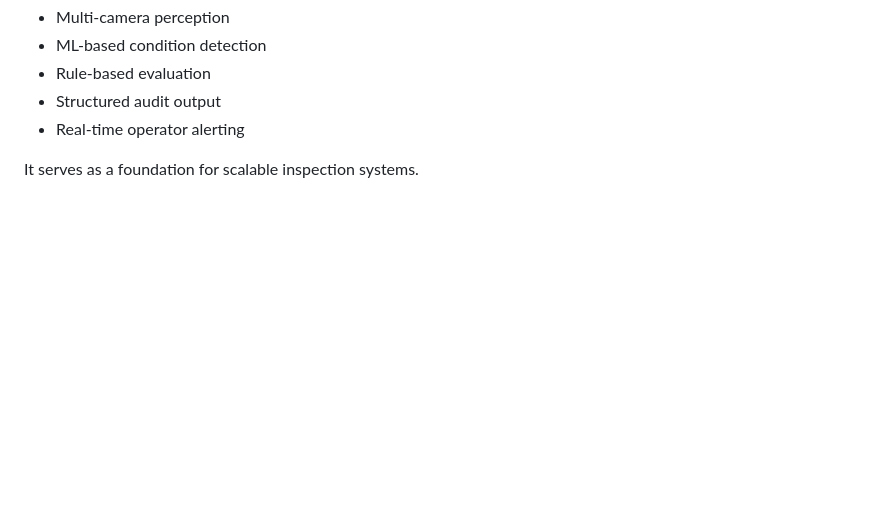
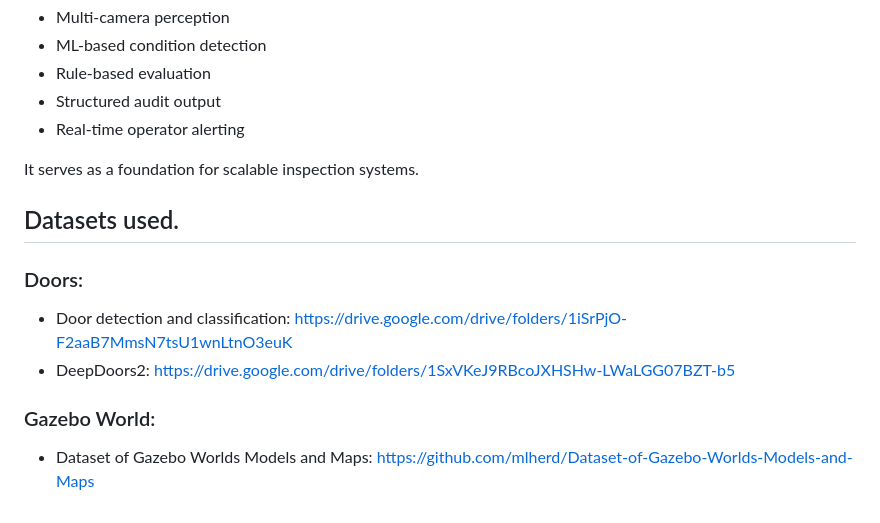
Before and after one commit to mun0404/IRIS, a Markdown page: ReadMe.md, the part around the change. Rendered like a GitHub page; blank space fills up the shorter version.

Commit message:
refactor: modify README for improved structure, formatting, and clarity.

```diff
--- a/ReadMe.md
+++ b/ReadMe.md
@@ -503,3 +503,12 @@ IRIS demonstrates a working inspection intelligence pipeline:
 - Real-time operator alerting
 
 It serves as a foundation for scalable inspection systems.
+
+## Datasets used.
+
+### Doors:
+- Door detection and classification: https://drive.google.com/drive/folders/1iSrPjO-F2aaB7MmsN7tsU1wnLtnO3euK
+- DeepDoors2: https://drive.google.com/drive/folders/1SxVKeJ9RBcoJXHSHw-LWaLGG07BZT-b5
+
+### Gazebo World:
+- Dataset of Gazebo Worlds Models and Maps: https://github.com/mlherd/Dataset-of-Gazebo-Worlds-Models-and-Maps
```
